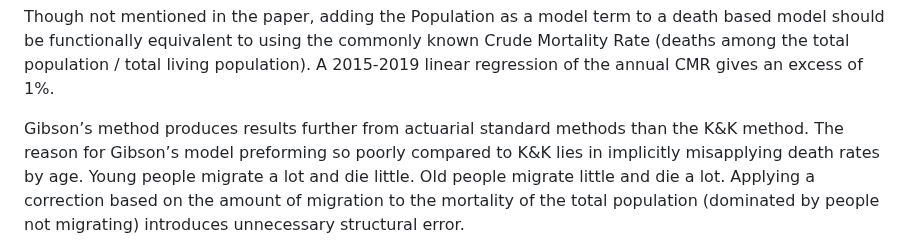
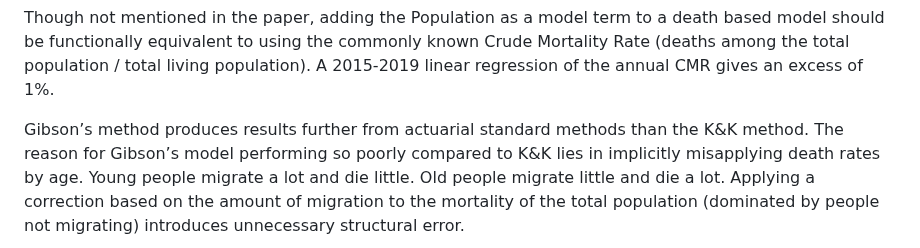
Before and after one commit to thoughtfulbloke/letter2ed, a Markdown page: README.md, the part around the change. Rendered like a GitHub page.

Commit message:
Spelling error

```diff
--- a/README.md
+++ b/README.md
@@ -176,7 +176,7 @@ total living population). A 2015-2019 linear regression of the
 annual CMR gives an excess of 1%.
 
 Gibson’s method produces results further from actuarial standard methods
-than the K&K method. The reason for Gibson’s model preforming so poorly
+than the K&K method. The reason for Gibson’s model performing so poorly
 compared to K&K lies in implicitly misapplying death rates by age. Young
 people migrate a lot and die little. Old people migrate little and die a
 lot. Applying a correction based on the amount of migration to the
```
